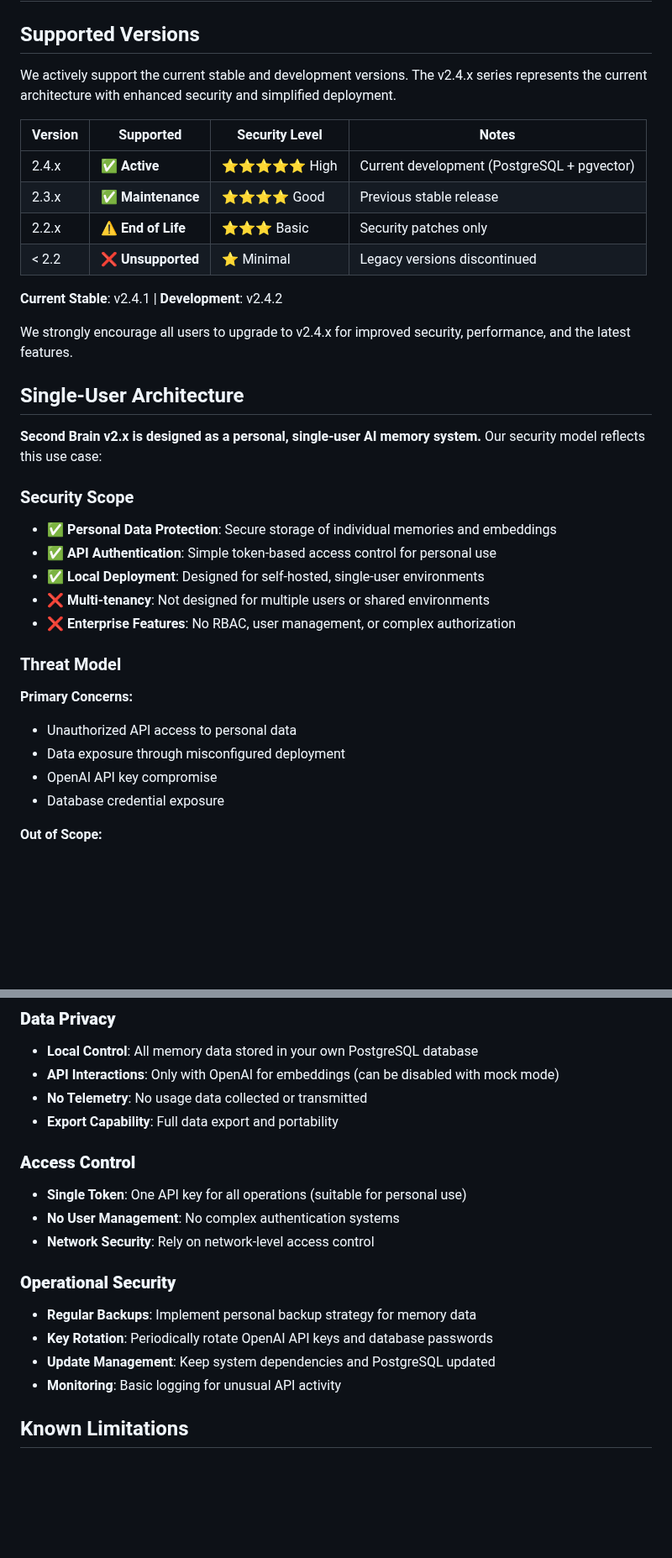
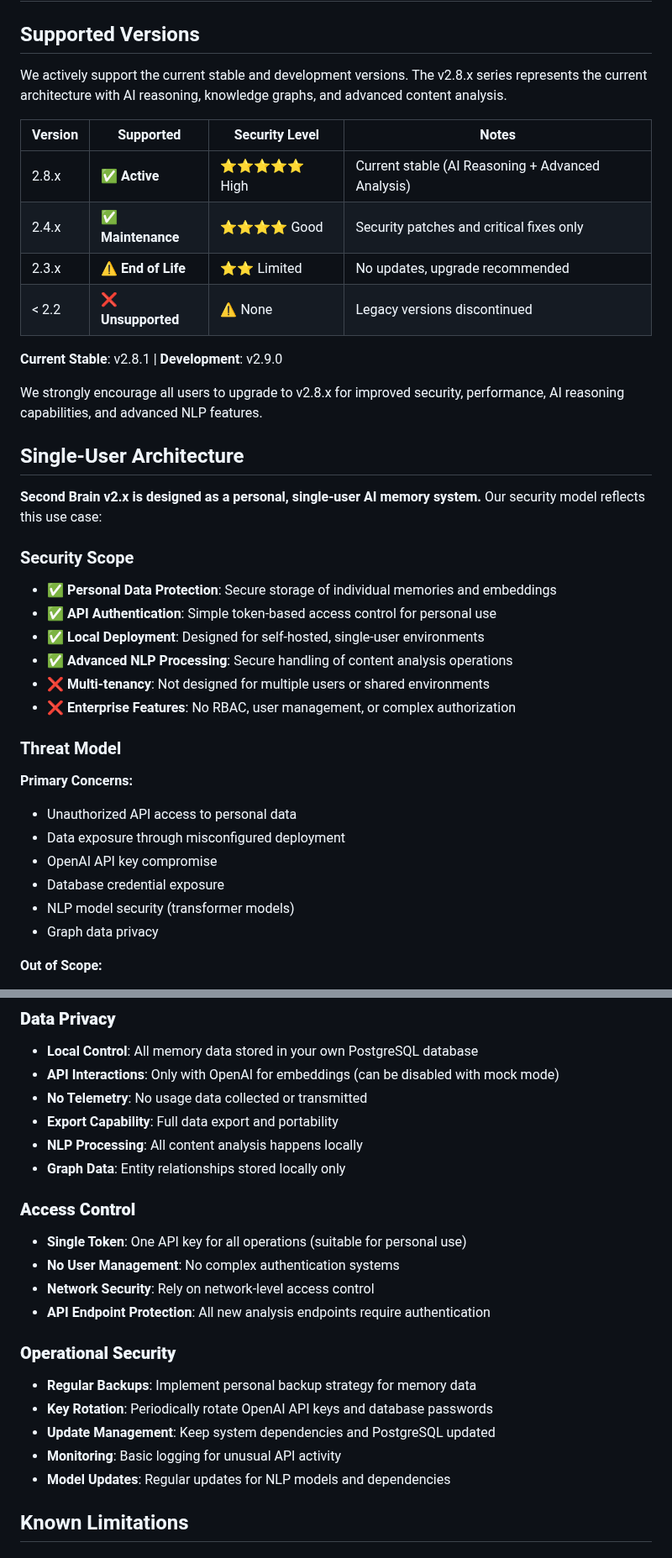
Before and after one commit to raold/second-brain, a Markdown page: SECURITY.md, 2 parts joined by grey strips. Shown at 84% size. Rendered like a GitHub page; blank space fills up the shorter version.

```diff
--- a/SECURITY.md
+++ b/SECURITY.md
@@ -2,18 +2,18 @@
 
 ## Supported Versions
 
-We actively support the current stable and development versions. The v2.4.x series represents the current architecture with enhanced security and simplified deployment.
+We actively support the current stable and development versions. The v2.8.x series represents the current architecture with AI reasoning, knowledge graphs, and advanced content analysis.
 
 | Version | Supported        | Security Level | Notes |
 | ------- | ---------------- | -------------- | ----- |
-| 2.4.x   | ✅ **Active**     | ⭐⭐⭐⭐⭐ High | Current development (PostgreSQL + pgvector) |
-| 2.3.x   | ✅ **Maintenance** | ⭐⭐⭐⭐ Good  | Previous stable release |
-| 2.2.x   | ⚠️ **End of Life** | ⭐⭐⭐ Basic | Security patches only |
-| < 2.2   | ❌ **Unsupported** | ⭐ Minimal    | Legacy versions discontinued |
+| 2.8.x   | ✅ **Active**     | ⭐⭐⭐⭐⭐ High | Current stable (AI Reasoning + Advanced Analysis) |
+| 2.4.x   | ✅ **Maintenance** | ⭐⭐⭐⭐ Good  | Security patches and critical fixes only |
+| 2.3.x   | ⚠️ **End of Life** | ⭐⭐ Limited | No updates, upgrade recommended |
+| < 2.2   | ❌ **Unsupported** | ⚠️ None    | Legacy versions discontinued |
 
-**Current Stable**: v2.4.1 | **Development**: v2.4.2
+**Current Stable**: v2.8.1 | **Development**: v2.9.0
 
-We strongly encourage all users to upgrade to v2.4.x for improved security, performance, and the latest features.
+We strongly encourage all users to upgrade to v2.8.x for improved security, performance, AI reasoning capabilities, and advanced NLP features.
 
 ## Single-User Architecture
 
@@ -23,6 +23,7 @@ We strongly encourage all users to upgrade to v2.4.x for improved security, perf
 - ✅ **Personal Data Protection**: Secure storage of individual memories and embeddings
 - ✅ **API Authentication**: Simple token-based access control for personal use
 - ✅ **Local Deployment**: Designed for self-hosted, single-user environments
+- ✅ **Advanced NLP Processing**: Secure handling of content analysis operations
 - ❌ **Multi-tenancy**: Not designed for multiple users or shared environments
 - ❌ **Enterprise Features**: No RBAC, user management, or complex authorization
 
@@ -32,6 +33,8 @@ We strongly encourage all users to upgrade to v2.4.x for improved security, perf
 - Data exposure through misconfigured deployment
 - OpenAI API key compromise
 - Database credential exposure
+- NLP model security (transformer models)
+- Graph data privacy
 
 **Out of Scope:**
 - Multi-user access control
@@ -119,17 +126,21 @@ If you discover a security vulnerability, please report it responsibly:
 - **API Interactions**: Only with OpenAI for embeddings (can be disabled with mock mode)
 - **No Telemetry**: No usage data collected or transmitted
 - **Export Capability**: Full data export and portability
+- **NLP Processing**: All content analysis happens locally
+- **Graph Data**: Entity relationships stored locally only
 
 ### **Access Control**
 - **Single Token**: One API key for all operations (suitable for personal use)
 - **No User Management**: No complex authentication systems
 - **Network Security**: Rely on network-level access control
+- **API Endpoint Protection**: All new analysis endpoints require authentication
 
 ### **Operational Security**
 - **Regular Backups**: Implement personal backup strategy for memory data
 - **Key Rotation**: Periodically rotate OpenAI API keys and database passwords
 - **Update Management**: Keep system dependencies and PostgreSQL updated
 - **Monitoring**: Basic logging for unusual API activity
+- **Model Updates**: Regular updates for NLP models and dependencies
 
 ## Known Limitations
 
```
Also changed, not shown: other parts of SECURITY.md (+29 -9 lines).
